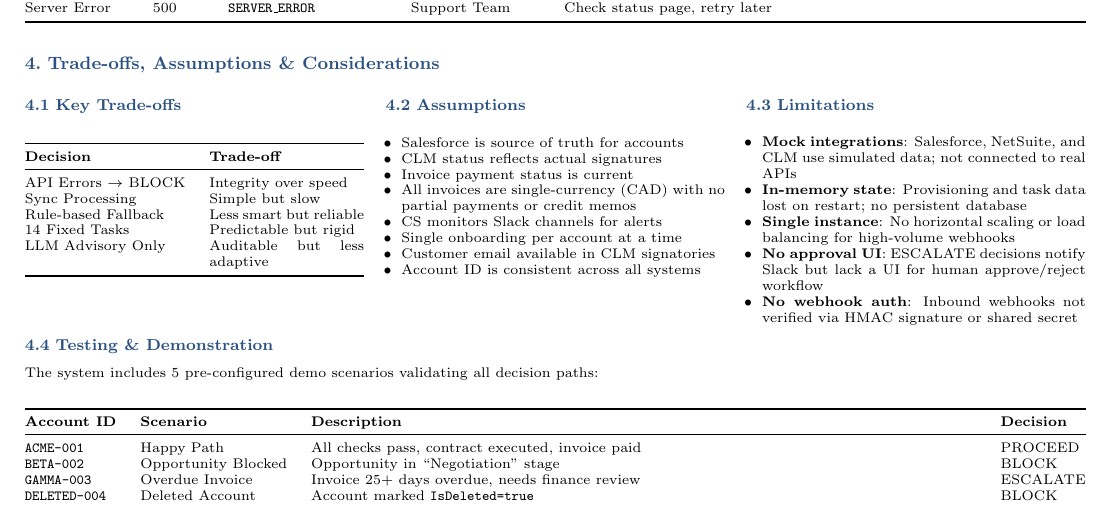
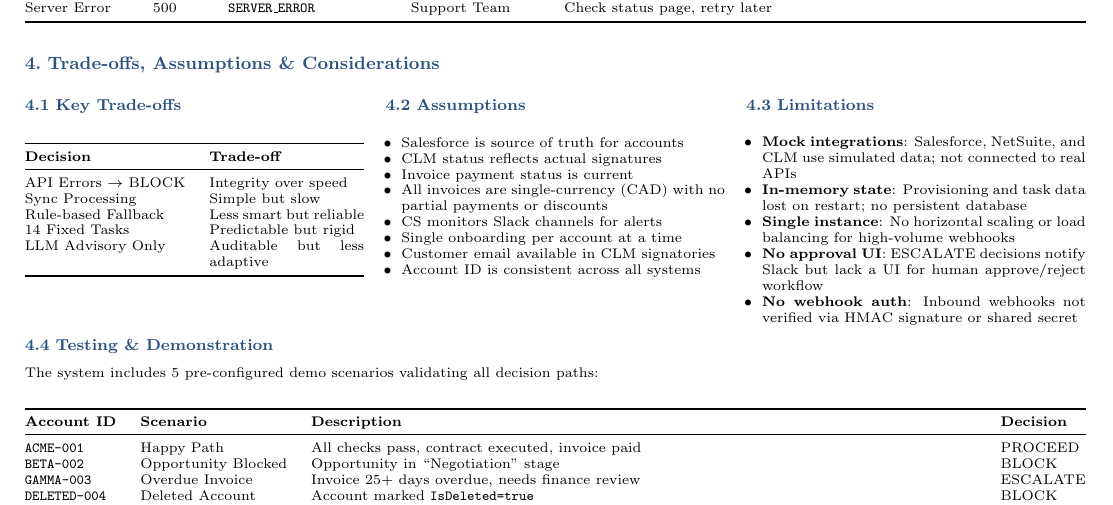
Before and after one commit to alyab16/Enterprise-Agents-Solutions-Case-Study, a LaTeX document (solution_design/Solution_Design_Document.tex): part of page 2 of 3, cut so that both start at the same text. Compiled offline with pdfLaTeX.

Commit message:
Minor update to the solution design document

```diff
--- a/solution_design/Solution_Design_Document.tex
+++ b/solution_design/Solution_Design_Document.tex
@@ -301,7 +301,7 @@ LLM Advisory Only & Auditable but less adaptive \\
 \item Salesforce is source of truth for accounts
 \item CLM status reflects actual signatures
 \item Invoice payment status is current
-\item All invoices are single-currency (CAD) with no partial payments or credit memos
+\item All invoices are single-currency (CAD) with no partial payments or discounts
 \item CS monitors Slack channels for alerts
 \item Single onboarding per account at a time
 \item Customer email available in CLM signatories
```
Also changed, not shown: solution_design/Solution_Design_Document.pdf.
